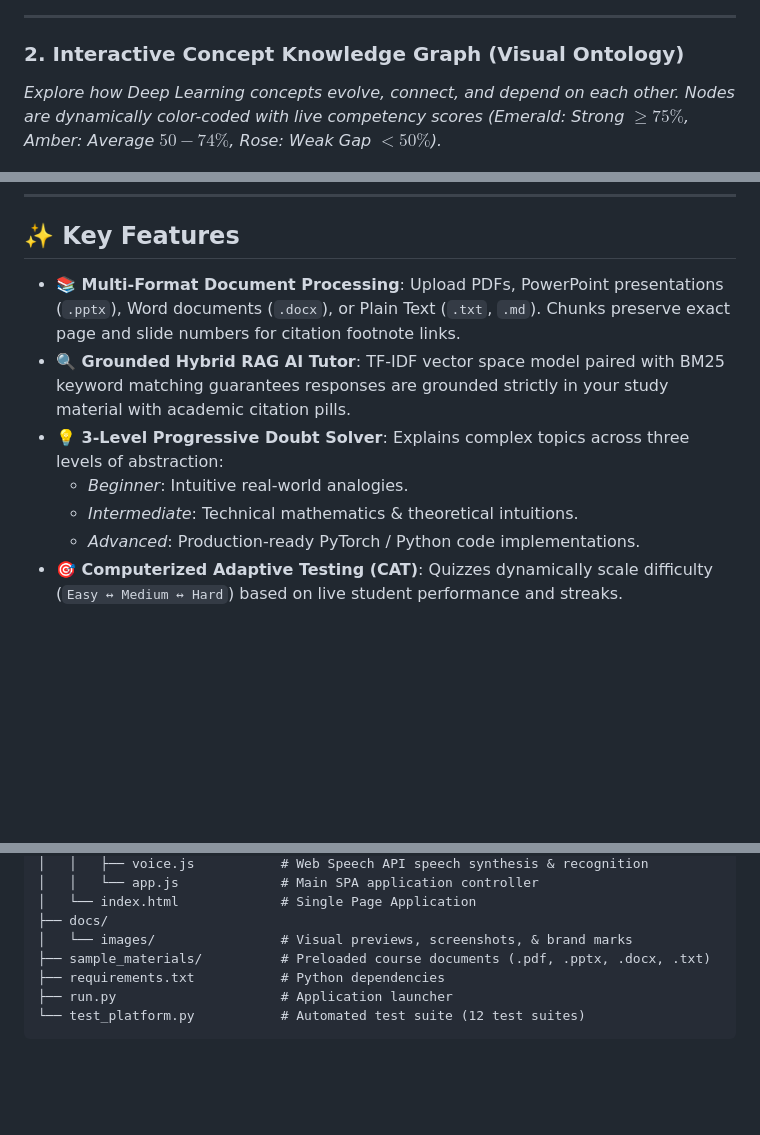
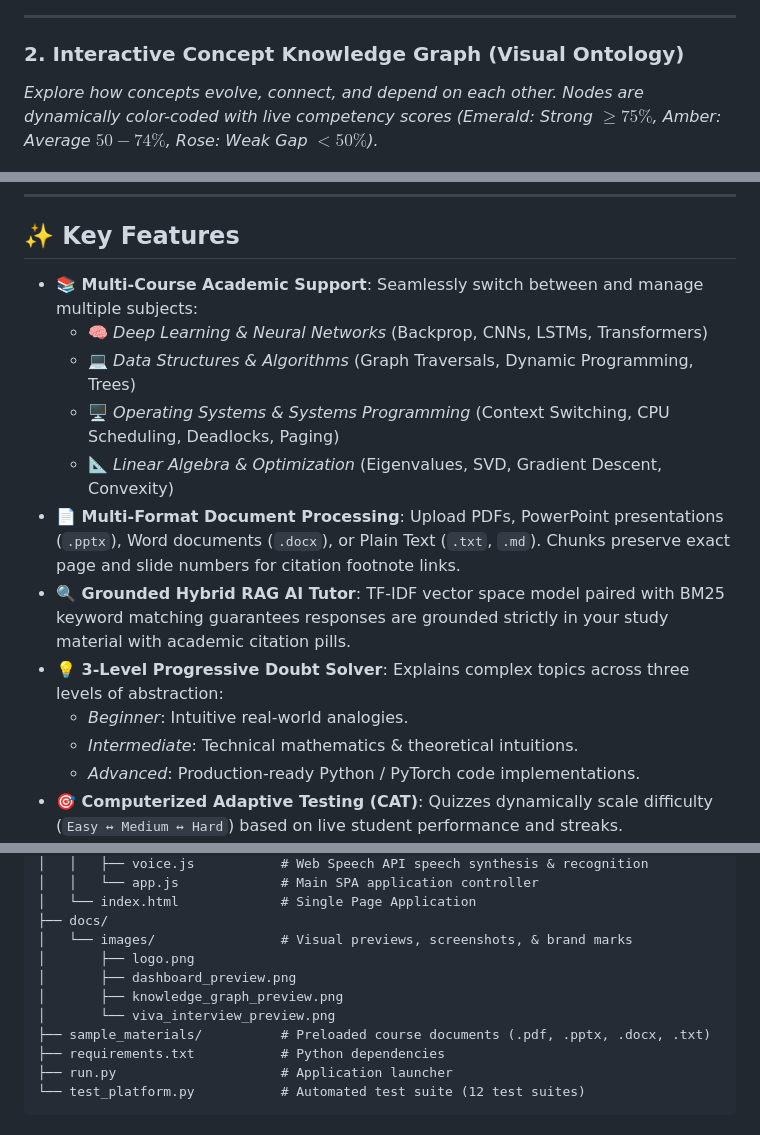
Before and after one commit to SyedZiyan/CogniTutor-AI-Learning-Platform, a Markdown page: README.md, 3 parts joined by grey strips. Drawn GitHub-style; blank space fills up the shorter version.

Commit message:
docs: Update README with multi-course catalog, course manager, and verified image assets

```diff
--- a/README.md
+++ b/README.md
@@ -40,7 +41,7 @@ Built with an authentic **Notion / NotebookLM** human-crafted design system—fr
 ---
 
 ### 2. Interactive Concept Knowledge Graph (Visual Ontology)
-*Explore how Deep Learning concepts evolve, connect, and depend on each other. Nodes are dynamically color-coded with live competency scores (Emerald: Strong $\ge 75\%$, Amber: Average $50-74\%$, Rose: Weak Gap $< 50\%$).*
+*Explore how concepts evolve, connect, and depend on each other. Nodes are dynamically color-coded with live competency scores (Emerald: Strong $\ge 75\%$, Amber: Average $50-74\%$, Rose: Weak Gap $< 50\%$).*
 <p align="center">
   <img src="docs/images/knowledge_graph_preview.png" alt="Concept Knowledge Graph UI" width="95%" />
 </p>
@@ -57,12 +58,17 @@ Built with an authentic **Notion / NotebookLM** human-crafted design system—fr
 
 ## ✨ Key Features
 
-- **📚 Multi-Format Document Processing**: Upload PDFs, PowerPoint presentations (`.pptx`), Word documents (`.docx`), or Plain Text (`.txt`, `.md`). Chunks preserve exact page and slide numbers for citation footnote links.
+- **📚 Multi-Course Academic Support**: Seamlessly switch between and manage multiple subjects:
+  - 🧠 *Deep Learning & Neural Networks* (Backprop, CNNs, LSTMs, Transformers)
+  - 💻 *Data Structures & Algorithms* (Graph Traversals, Dynamic Programming, Trees)
+  - 🖥️ *Operating Systems & Systems Programming* (Context Switching, CPU Scheduling, Deadlocks, Paging)
+  - 📐 *Linear Algebra & Optimization* (Eigenvalues, SVD, Gradient Descent, Convexity)
+- **📄 Multi-Format Document Processing**: Upload PDFs, PowerPoint presentations (`.pptx`), Word documents (`.docx`), or Plain Text (`.txt`, `.md`). Chunks preserve exact page and slide numbers for citation footnote links.
 - **🔍 Grounded Hybrid RAG AI Tutor**: TF-IDF vector space model paired with BM25 keyword matching guarantees responses are grounded strictly in your study material with academic citation pills.
 - **💡 3-Level Progressive Doubt Solver**: Explains complex topics across three levels of abstraction:
   - *Beginner*: Intuitive real-world analogies.
   - *Intermediate*: Technical mathematics & theoretical intuitions.
-  - *Advanced*: Production-ready PyTorch / Python code implementations.
+  - *Advanced*: Production-ready Python / PyTorch code implementations.
 - **🎯 Computerized Adaptive Testing (CAT)**: Quizzes dynamically scale difficulty (`Easy ↔ Medium ↔ Hard`) based on live student performance and streaks.
 - **📊 Bayesian Competency & Skill Gap Engine**: Automatically categorizes curriculum mastery into *Strong*, *Average*, and *Weak Gaps*.
 - **🗺️ Dynamic Personalized Roadmap**: Automatically schedules study milestones and injects prerequisite remediation before unlocking advanced lessons.
@@ -209,6 +216,10 @@ CogniTutor-AI-Learning-Platform/
 │   └── index.html             # Single Page Application
 ├── docs/
 │   └── images/                # Visual previews, screenshots, & brand marks
+│       ├── logo.png
+│       ├── dashboard_preview.png
+│       ├── knowledge_graph_preview.png
+│       └── viva_interview_preview.png
 ├── sample_materials/          # Preloaded course documents (.pdf, .pptx, .docx, .txt)
 ├── requirements.txt           # Python dependencies
 ├── run.py                     # Application launcher
```
Also changed, not shown: other parts of README.md (+2 -0 lines).
